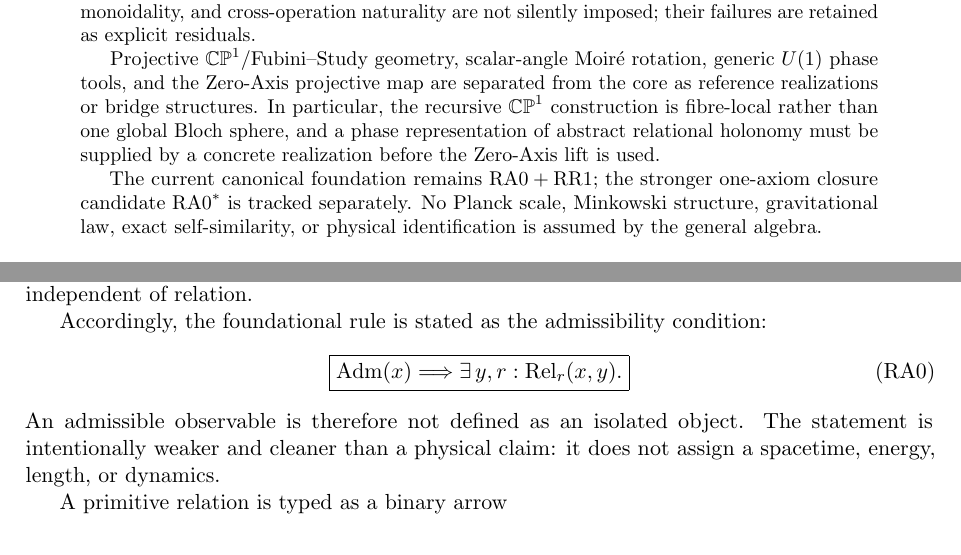
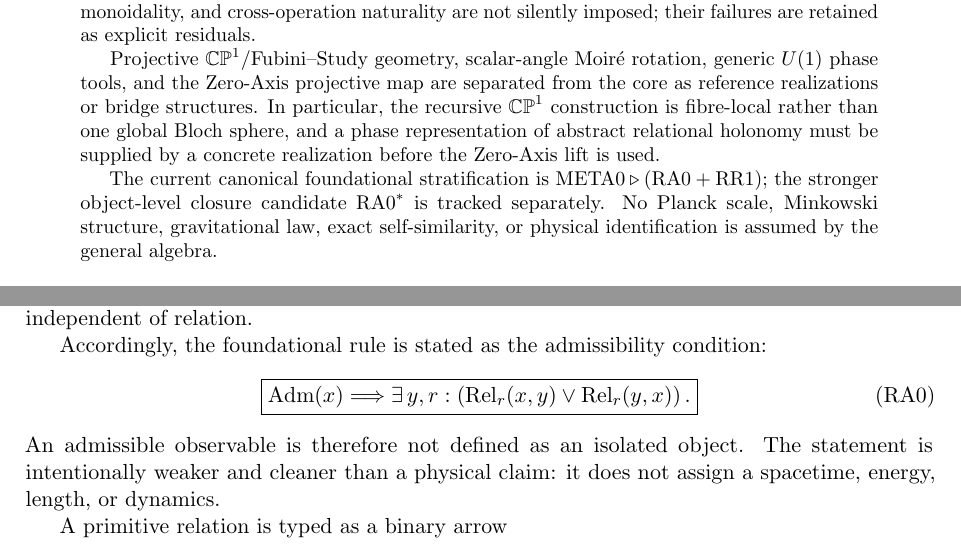
Before and after one commit to AdrianLipa90/Relational-Dynamic-State-Space, a LaTeX paper (monograph/main.tex): two parts of pages 1 and 2 of 13, joined at a grey line, cut so that both start at the same text. Compiled offline with pdfLaTeX.

Commit message:
docs: make RA0 incidence-based and update abstract foundation

```diff
--- a/monograph/main.tex
+++ b/monograph/main.tex
@@ -36,8 +36,9 @@ the recursive \(\CP\) construction is fibre-local rather than one global
 Bloch sphere, and a phase representation of abstract relational holonomy must
 be supplied by a concrete realization before the Zero-Axis lift is used.
 
-The current canonical foundation remains \(\mathrm{RA0}+\mathrm{RR1}\);
-the stronger one-axiom closure candidate \(\mathrm{RA0}^{*}\) is tracked
+The current canonical foundational stratification is
+\(\mathrm{META0}\triangleright(\mathrm{RA0}+\mathrm{RR1})\);
+the stronger object-level closure candidate \(\mathrm{RA0}^{*}\) is tracked
 separately. No Planck scale, Minkowski structure, gravitational law, exact
 self-similarity, or physical identification is assumed by the general
 algebra.
@@ -133,7 +134,12 @@ Accordingly, the foundational rule is stated as the admissibility condition:
 \boxed{
 \operatorname{Adm}(x)
 \Longrightarrow
-\exists\,y,r:\operatorname{Rel}_{r}(x,y).
+\exists\,y,r:
+\left(
+\operatorname{Rel}_{r}(x,y)
+\lor
+\operatorname{Rel}_{r}(y,x)
+\right).
 }
 \tag{RA0}
 \]
```
